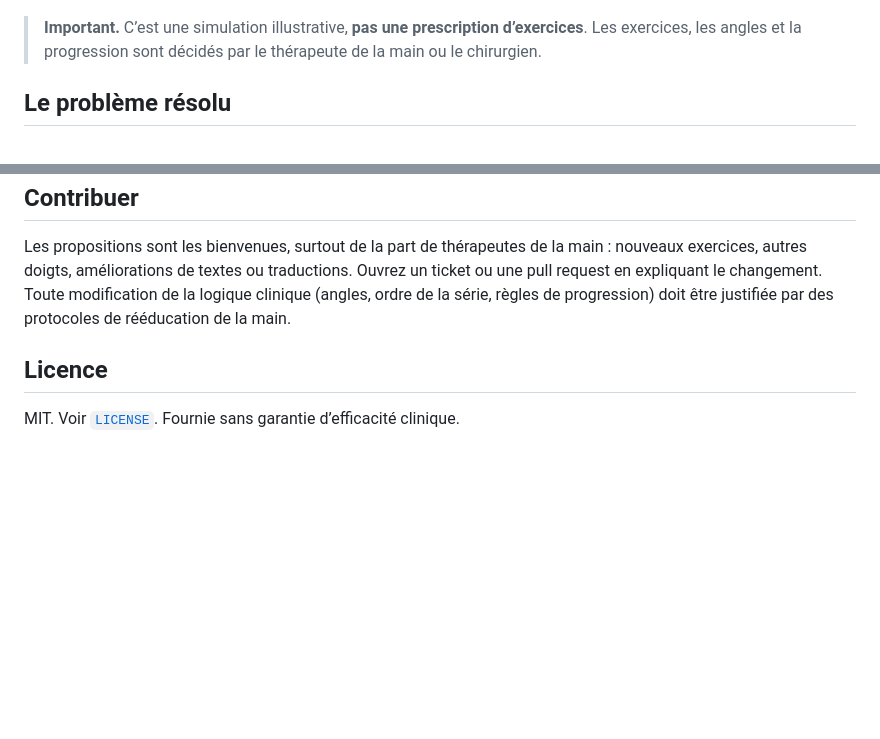
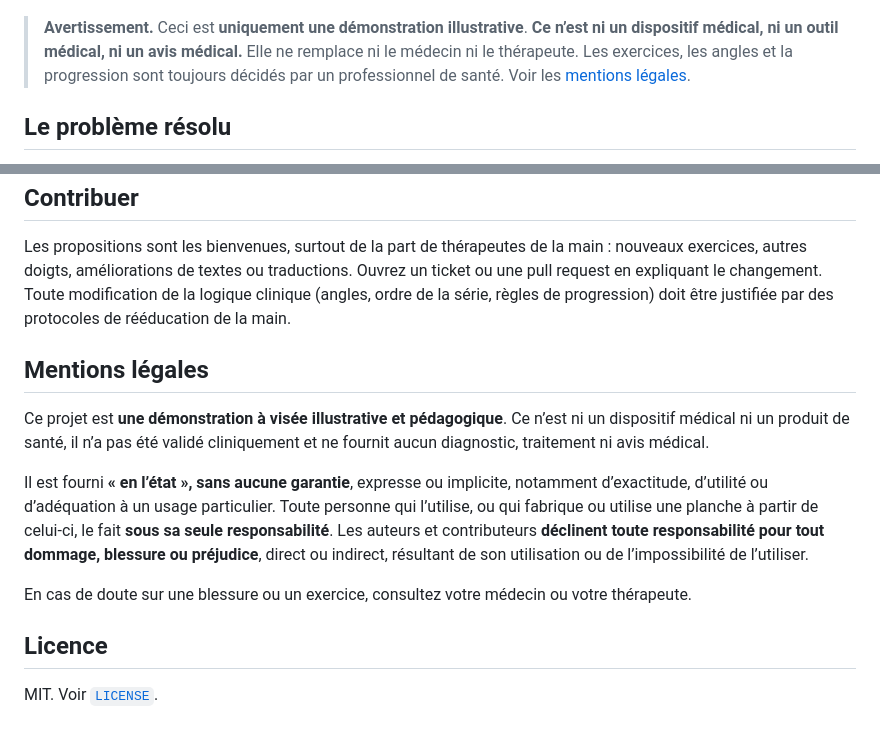
Before and after one commit to michaelmizu/tabla-canadiense, a Markdown page: README.fr.md, 2 parts joined by grey strips. GitHub-like rendering; blank space fills up the shorter version.

```diff
--- a/README.fr.md
+++ b/README.fr.md
@@ -8,7 +8,7 @@
 
 ![Démonstration sur mobile, en français](docs/movil-fr.png)
 
-> **Important.** C’est une simulation illustrative, **pas une prescription d’exercices**. Les exercices, les angles et la progression sont décidés par le thérapeute de la main ou le chirurgien.
+> **Avertissement.** Ceci est **uniquement une démonstration illustrative**. **Ce n’est ni un dispositif médical, ni un outil médical, ni un avis médical.** Elle ne remplace ni le médecin ni le thérapeute. Les exercices, les angles et la progression sont toujours décidés par un professionnel de santé. Voir les [mentions légales](#mentions-légales).
 
 ## Le problème résolu
 
@@ -117,6 +117,14 @@ python tests/smoke.py
 
 Les propositions sont les bienvenues, surtout de la part de thérapeutes de la main : nouveaux exercices, autres doigts, améliorations de textes ou traductions. Ouvrez un ticket ou une pull request en expliquant le changement. Toute modification de la logique clinique (angles, ordre de la série, règles de progression) doit être justifiée par des protocoles de rééducation de la main.
 
+## Mentions légales
+
+Ce projet est **une démonstration à visée illustrative et pédagogique**. Ce n’est ni un dispositif médical ni un produit de santé, il n’a pas été validé cliniquement et ne fournit aucun diagnostic, traitement ni avis médical.
+
+Il est fourni **« en l’état », sans aucune garantie**, expresse ou implicite, notamment d’exactitude, d’utilité ou d’adéquation à un usage particulier. Toute personne qui l’utilise, ou qui fabrique ou utilise une planche à partir de celui-ci, le fait **sous sa seule responsabilité**. Les auteurs et contributeurs **déclinent toute responsabilité pour tout dommage, blessure ou préjudice**, direct ou indirect, résultant de son utilisation ou de l’impossibilité de l’utiliser.
+
+En cas de doute sur une blessure ou un exercice, consultez votre médecin ou votre thérapeute.
+
 ## Licence
 
-MIT. Voir [`LICENSE`](LICENSE). Fournie sans garantie d’efficacité clinique.
+MIT. Voir [`LICENSE`](LICENSE).
```
Also changed, not shown: README.md (+10 -2 lines), docs/inicio.png, 1 other file.
